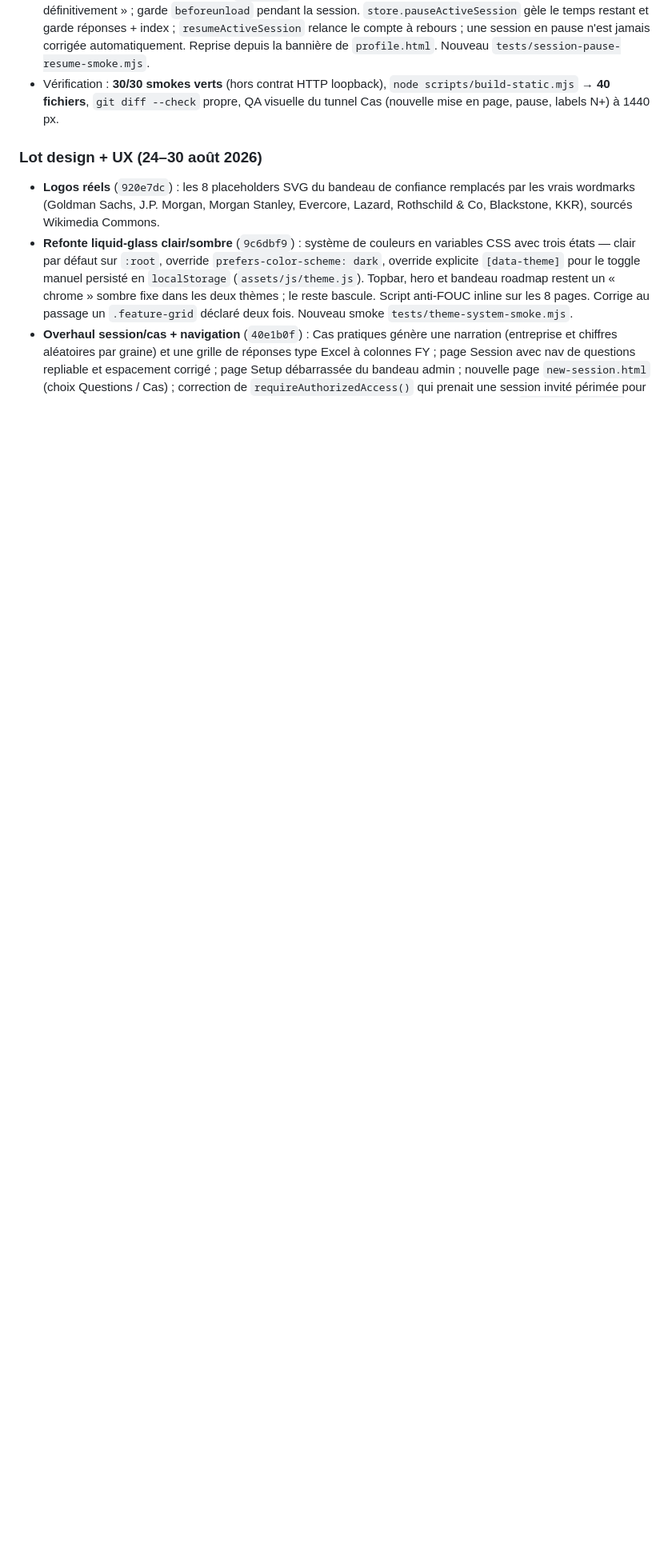
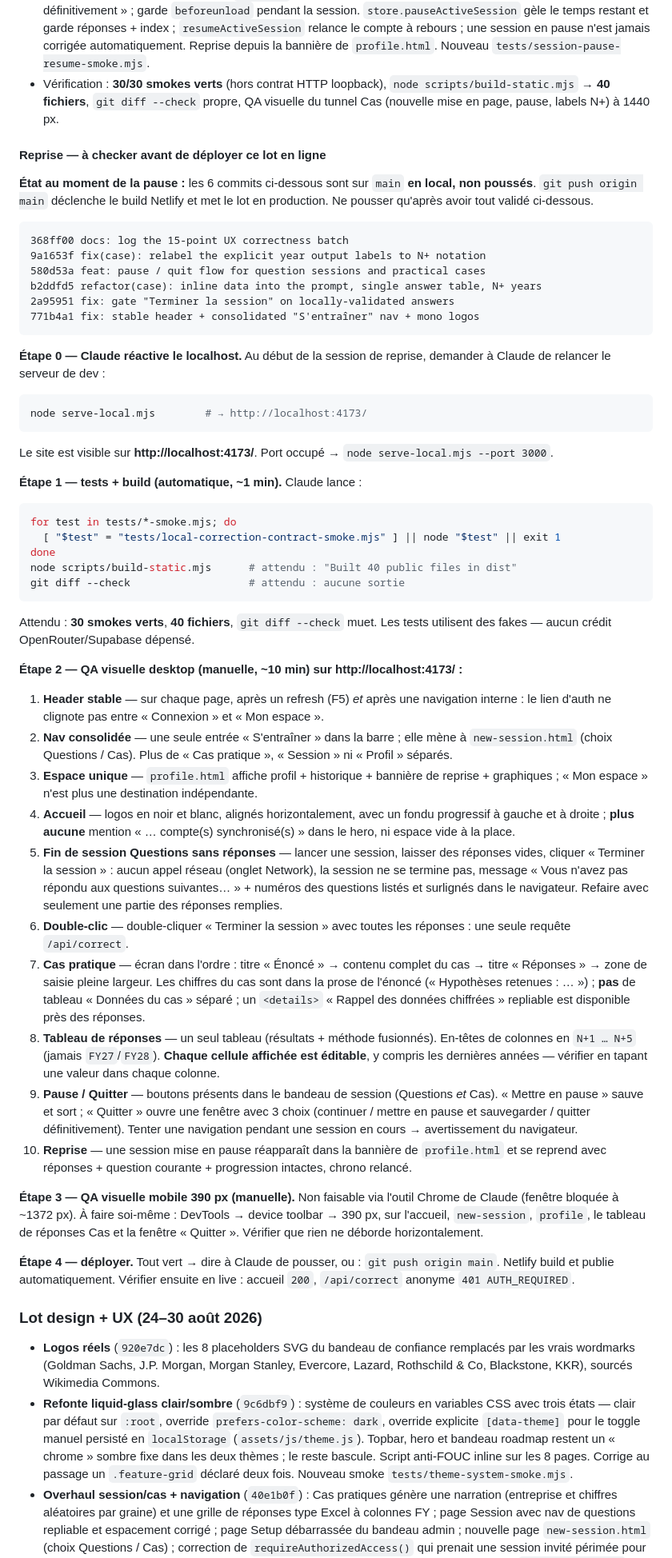
Before and after one commit to Ethaneuuu/interviewplus, a Markdown page: docs/PROJECT.md, the part around one of its changes. Shown at 80% size. Drawn GitHub-style; blank space fills up the shorter version.

Commit message:
docs: resume checklist for the UX batch before deploy
Étape 0 réactive serve-local (localhost:4173), puis tests+build,
10 parcours de QA visuelle, QA 390 px, enfin git push origin main.

Co-Authored-By: Claude Sonnet 5 <noreply@anthropic.com>
Claude-Session: https://claude.ai/code/session_01AMN6J2B55o4jFVa3zBXx3Z

````diff
--- a/docs/PROJECT.md
+++ b/docs/PROJECT.md
@@ -292,6 +292,56 @@ Quinze points de bug/incohérence corrigés dans le code existant, sans refonte,
 - **Pause / quitter** (`assets/js/session-exit.js`, partagé Questions + Cas) : bouton « Mettre en pause » (sauve et sort), bouton « Quitter » ouvrant un `<dialog>` natif « continuer / mettre en pause et sauvegarder / quitter définitivement » ; garde `beforeunload` pendant la session. `store.pauseActiveSession` gèle le temps restant et garde réponses + index ; `resumeActiveSession` relance le compte à rebours ; une session en pause n'est jamais corrigée automatiquement. Reprise depuis la bannière de `profile.html`. Nouveau `tests/session-pause-resume-smoke.mjs`.
 - Vérification : **30/30 smokes verts** (hors contrat HTTP loopback), `node scripts/build-static.mjs` → **40 fichiers**, `git diff --check` propre, QA visuelle du tunnel Cas (nouvelle mise en page, pause, labels N+) à 1440 px.
 
+#### Reprise — à checker avant de déployer ce lot en ligne
+
+**État au moment de la pause :** les 6 commits ci-dessous sont sur `main` **en local, non poussés**. `git push origin main` déclenche le build Netlify et met le lot en production. Ne pousser qu'après avoir tout validé ci-dessous.
+
+```
+368ff00 docs: log the 15-point UX correctness batch
+9a1653f fix(case): relabel the explicit year output labels to N+ notation
+580d53a feat: pause / quit flow for question sessions and practical cases
+b2ddfd5 refactor(case): inline data into the prompt, single answer table, N+ years
+2a95951 fix: gate "Terminer la session" on locally-validated answers
+771b4a1 fix: stable header + consolidated "S'entraîner" nav + mono logos
+```
+
+**Étape 0 — Claude réactive le localhost.** Au début de la session de reprise, demander à Claude de relancer le serveur de dev :
+
+```bash
+node serve-local.mjs        # → http://localhost:4173/
+```
+
+Le site est visible sur **http://localhost:4173/**. Port occupé → `node serve-local.mjs --port 3000`.
+
+**Étape 1 — tests + build (automatique, ~1 min).** Claude lance :
+
+```bash
+for test in tests/*-smoke.mjs; do
+  [ "$test" = "tests/local-correction-contract-smoke.mjs" ] || node "$test" || exit 1
+done
+node scripts/build-static.mjs      # attendu : "Built 40 public files in dist"
+git diff --check                   # attendu : aucune sortie
+```
+
+Attendu : **30 smokes verts**, **40 fichiers**, `git diff --check` muet. Les tests utilisent des fakes — aucun crédit OpenRouter/Supabase dépensé.
+
+**Étape 2 — QA visuelle desktop (manuelle, ~10 min) sur http://localhost:4173/ :**
+
+1. **Header stable** — sur chaque page, après un refresh (F5) *et* après une navigation interne : le lien d'auth ne clignote pas entre « Connexion » et « Mon espace ».
+2. **Nav consolidée** — une seule entrée « S'entraîner » dans la barre ; elle mène à `new-session.html` (choix Questions / Cas). Plus de « Cas pratique », « Session » ni « Profil » séparés.
+3. **Espace unique** — `profile.html` affiche profil + historique + bannière de reprise + graphiques ; « Mon espace » n'est plus une destination indépendante.
+4. **Accueil** — logos en noir et blanc, alignés horizontalement, avec un fondu progressif à gauche et à droite ; **plus aucune** mention « … compte(s) synchronisé(s) » dans le hero, ni espace vide à la place.
+5. **Fin de session Questions sans réponses** — lancer une session, laisser des réponses vides, cliquer « Terminer la session » : aucun appel réseau (onglet Network), la session ne se termine pas, message « Vous n'avez pas répondu aux questions suivantes… » + numéros des questions listés et surlignés dans le navigateur. Refaire avec seulement une partie des réponses remplies.
+6. **Double-clic** — double-cliquer « Terminer la session » avec toutes les réponses : une seule requête `/api/correct`.
+7. **Cas pratique** — écran dans l'ordre : titre « Énoncé » → contenu complet du cas → titre « Réponses » → zone de saisie pleine largeur. Les chiffres du cas sont dans la prose de l'énoncé (« Hypothèses retenues : … ») ; **pas** de tableau « Données du cas » séparé ; un `<details>` « Rappel des données chiffrées » repliable est disponible près des réponses.
+8. **Tableau de réponses** — un seul tableau (résultats + méthode fusionnés). En-têtes de colonnes en `N+1 … N+5` (jamais `FY27`/`FY28`). **Chaque cellule affichée est éditable**, y compris les dernières années — vérifier en tapant une valeur dans chaque colonne.
+9. **Pause / Quitter** — boutons présents dans le bandeau de session (Questions *et* Cas). « Mettre en pause » sauve et sort ; « Quitter » ouvre une fenêtre avec 3 choix (continuer / mettre en pause et sauvegarder / quitter définitivement). Tenter une navigation pendant une session en cours → avertissement du navigateur.
+10. **Reprise** — une session mise en pause réapparaît dans la bannière de `profile.html` et se reprend avec réponses + question courante + progression intactes, chrono relancé.
+
+**Étape 3 — QA visuelle mobile 390 px (manuelle).** Non faisable via l'outil Chrome de Claude (fenêtre bloquée à ~1372 px). À faire soi-même : DevTools → device toolbar → 390 px, sur l'accueil, `new-session`, `profile`, le tableau de réponses Cas et la fenêtre « Quitter ». Vérifier que rien ne déborde horizontalement.
+
+**Étape 4 — déployer.** Tout vert → dire à Claude de pousser, ou : `git push origin main`. Netlify build et publie automatiquement. Vérifier ensuite en live : accueil `200`, `/api/correct` anonyme `401 AUTH_REQUIRED`.
+
 ### Lot design + UX (24–30 août 2026)
 
 - **Logos réels** (`920e7dc`) : les 8 placeholders SVG du bandeau de confiance remplacés par les vrais wordmarks (Goldman Sachs, J.P. Morgan, Morgan Stanley, Evercore, Lazard, Rothschild & Co, Blackstone, KKR), sourcés Wikimedia Commons.
````
Also changed, not shown: other parts of docs/PROJECT.md (+1 -1 lines).
